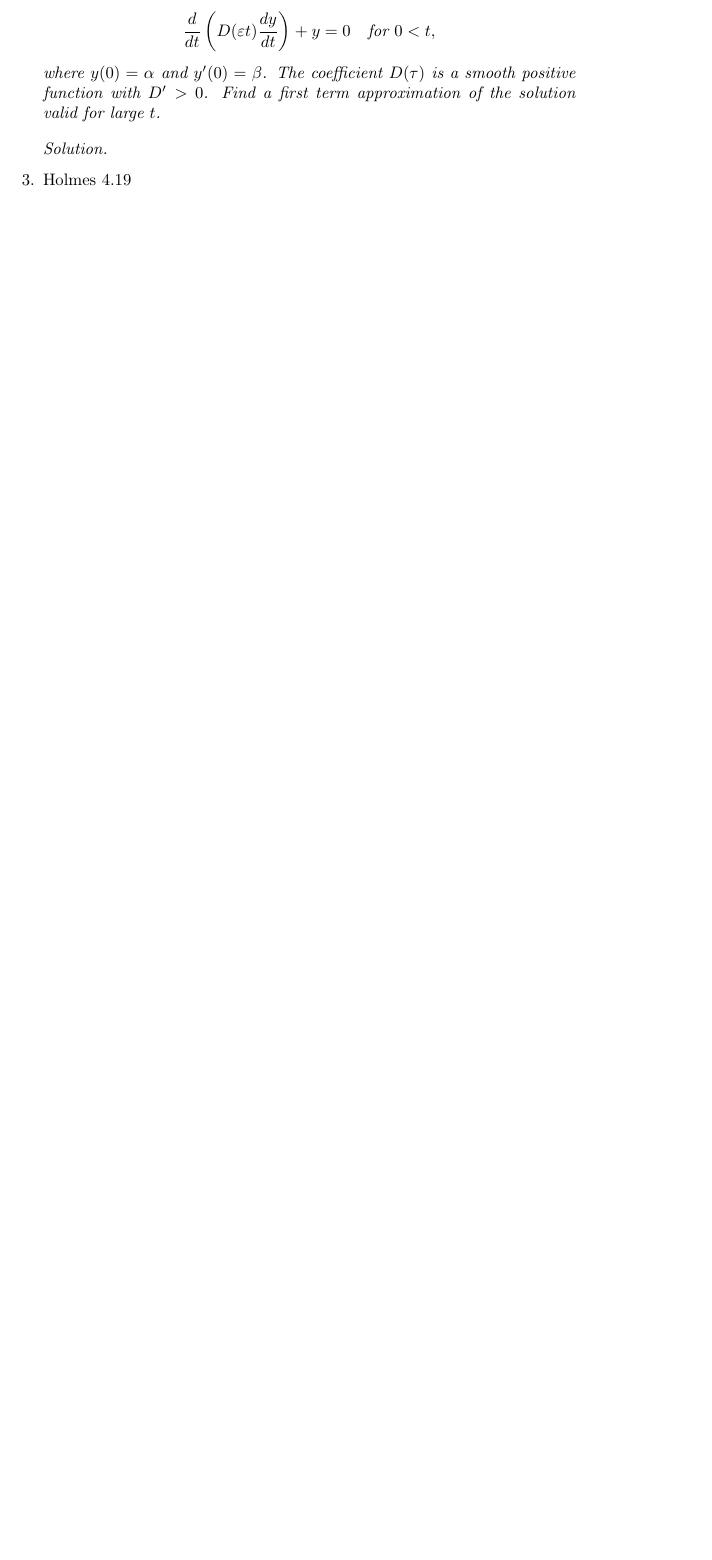
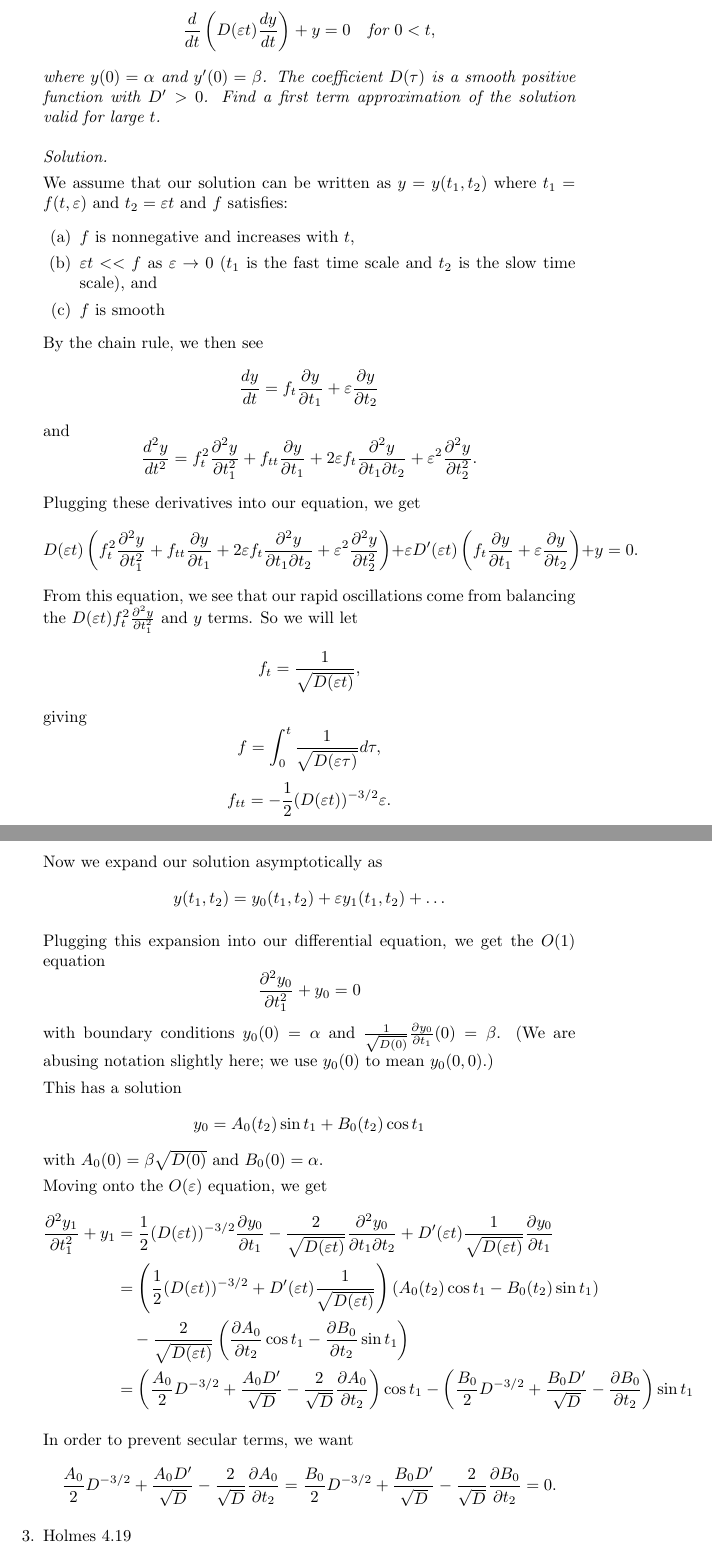
Before and after one commit to steiltre/8402hw, a LaTeX problem sheet (hw3/hw3.tex): part of page 4 of 5 before the commit and two parts of pages 4 and 5 of 6 after it, the two joined at a grey line, cut so that both start at the same text, the shorter picture padded with empty space. Compiled offline with pdfLaTeX.

Commit message:
Worked on hw3 -progress on 2

```diff
--- a/hw3/hw3.tex
+++ b/hw3/hw3.tex
@@ -171,6 +171,59 @@
     \end{problem}
 
     \begin{solution}
+
+      We assume that our solution can be written as $y = y(t_1, t_2)$ where $t_1 = f(t,\varepsilon)$ and $t_2 = \varepsilon t$ and $f$ satisfies:
+      \begin{enumerate}
+        \item $f$ is nonnegative and increases with $t$,
+        \item $\varepsilon t << f$ as $\varepsilon \to 0$ ($t_1$ is the fast time scale and $t_2$ is the slow time scale), and
+        \item $f$ is smooth
+      \end{enumerate}
+
+      By the chain rule, we then see
+      \[ \frac{d y}{d t} = f_t \frac{\partial y}{\partial t_1} + \varepsilon \frac{\partial y}{\partial t_2} \]
+      and
+      \[ \frac{d^2 y}{dt^2} = f_t^2 \frac{\partial^2 y}{\partial t_1^2} + f_{tt} \frac{\partial y}{\partial t_1} + 2 \varepsilon f_t
+      \frac{\partial^2 y}{\partial t_1 \partial t_2} + \varepsilon^2 \frac{\partial^2 y}{\partial t_2^2} .\]
+
+      Plugging these derivatives into our equation, we get
+      \[ D(\varepsilon t) \left( f_t^2 \frac{\partial^2 y}{\partial t_1^2} + f_{tt} \frac{\partial y}{\partial t_1} + 2 \varepsilon f_t
+      \frac{\partial^2 y}{\partial t_1 \partial t_2} + \varepsilon^2 \frac{\partial^2 y}{\partial t_2^2} \right) + \varepsilon D'(\varepsilon t)
+      \left( f_t \frac{\partial y}{\partial t_1} + \varepsilon \frac{\partial y}{\partial t_2} \right) + y = 0 .\]
+      From this equation, we see that our rapid oscillations come from balancing the $ D(\varepsilon t) f_t^2 \frac{\partial^2 y}{\partial t_1^2}$ and
+      $y$ terms. So we will let
+      \[ f_t = \frac{1}{\sqrt{D(\varepsilon t)}} ,\]
+      giving
+      \[ f = \int_{0}^{t} \frac{1}{\sqrt{D(\varepsilon \tau)}} d \tau ,\]
+      \[ f_{tt} = -\frac{1}{2} (D(\varepsilon t))^{-3/2} \varepsilon .\]
+      Now we expand our solution asymptotically as
+      \[ y(t_1,t_2) = y_0(t_1, t_2) + \varepsilon y_1(t_1,t_2) + \dots \]
+
+      Plugging this expansion into our differential equation, we get the $O(1)$ equation
+      \[ \frac{\partial^2 y_0}{\partial t_1^2} + y_0 = 0 \]
+      with boundary conditions $y_0(0) = \alpha$ and $\frac{1}{\sqrt{D(0)}} \frac{\partial y_0}{\partial t_1} (0) = \beta$. (We are abusing notation
+      slightly here; we use $y_0(0)$ to mean $y_0(0,0)$.)
+
+      This has a solution
+      \[ y_0 = A_0(t_2) \sin t_1 + B_0(t_2) \cos t_1 \]
+      with $A_0(0) = \beta \sqrt{D(0)}$ and $B_0(0) = \alpha$.
+
+      Moving onto the $O(\varepsilon)$ equation, we get
+      \begin{align*}
+        \frac{\partial^2 y_1}{\partial t_1^2} + y_1 &= \frac{1}{2} (D(\varepsilon t))^{-3/2} \frac{\partial y_0}{\partial t_1} -
+        \frac{2}{\sqrt{D(\varepsilon t)}} \frac{\partial^2 y_0}{\partial t_1 \partial t_2} + D'(\varepsilon t) \frac{1}{\sqrt{D(\varepsilon t)}}
+        \frac{\partial y_0}{\partial t_1} \\
+        &= \left( \frac{1}{2} (D(\varepsilon t))^{-3/2} + D'(\varepsilon t) \frac{1}{\sqrt{D(\varepsilon t)}} \right) (A_0(t_2) \cos t_1 - B_0(t_2)
+        \sin t_1 ) \\
+        &\quad - \frac{2}{\sqrt{D(\varepsilon t)}} \left( \frac{\partial A_0}{\partial t_2} \cos t_1 - \frac{\partial B_0}{\partial t_2} \sin t_1
+        \right) \\
+        &= \left( \frac{A_0}{2} D^{-3/2} + \frac{A_0 D'}{\sqrt{D}} - \frac{2}{\sqrt{D}} \frac{\partial A_0}{\partial t_2} \right) \cos t_1
+        - \left( \frac{B_0}{2} D^{-3/2} + \frac{B_0 D'}{\sqrt{D}} - \frac{\partial B_0}{\partial t_2} \right) \sin t_1
+      \end{align*}
+
+      In order to prevent secular terms, we want
+      \[ \frac{A_0}{2} D^{-3/2} + \frac{A_0 D'}{\sqrt{D}} - \frac{2}{\sqrt{D}} \frac{\partial A_0}{\partial t_2} = \frac{B_0}{2} D^{-3/2} +
+      \frac{B_0 D'}{\sqrt{D}} - \frac{2}{\sqrt{D}} \frac{\partial B_0}{\partial t_2} = 0 .\]
+
     \end{solution}
 
   \item Holmes 4.19 \begin{problem}
```
Also changed, not shown: 1 other file.
